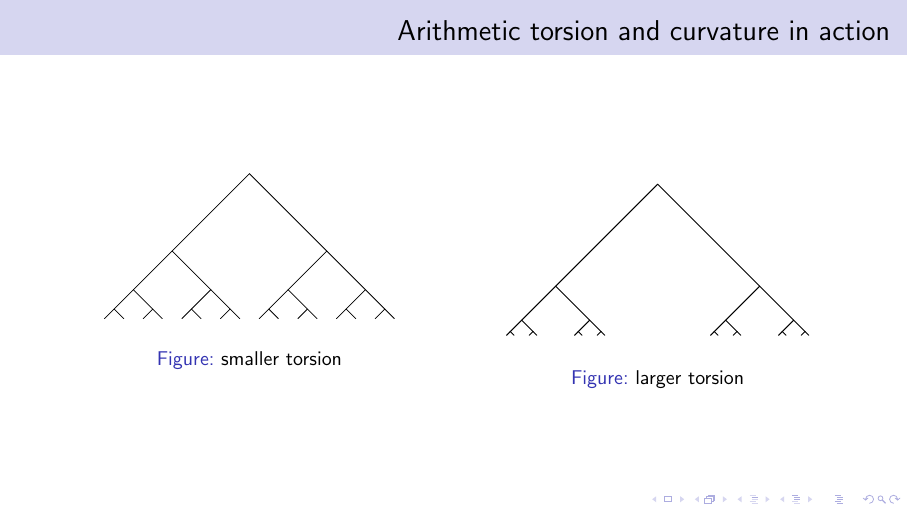
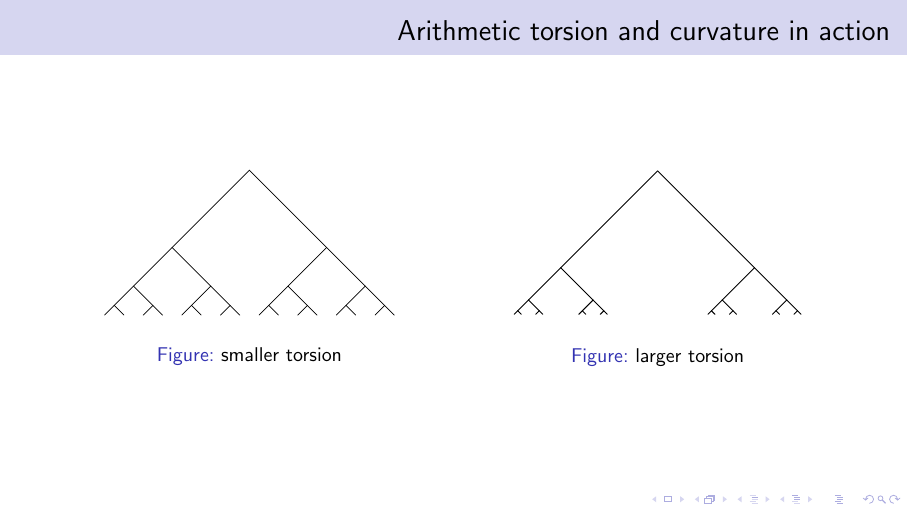
Before and after one commit to mountain/aeg-invitation, LaTeX slides (slides3/five_possibilities.tex): page 18 of 56. Compiled offline with pdfLaTeX.

Commit message:
fix layout

```diff
--- a/slides3/five_possibilities.tex
+++ b/slides3/five_possibilities.tex
@@ -471,13 +471,13 @@ A well-known example is word2vec:
     \begin{columns}
         \begin{column}{0.4\textwidth}
             \begin{figure}[ht]\centering
-                \resizebox{0.95\textwidth}{!}{\includegraphics{../images/hyperbolic-1-2}}
+                \resizebox{0.6\textheight}{!}{\includegraphics{../images/hyperbolic-1-2}}
                 \caption{smaller torsion}
             \end{figure}
         \end{column}
         \begin{column}{0.4\textwidth}
             \begin{figure}[ht]\centering
-                \resizebox{\textwidth}{!}{\includegraphics{../images/hyperbolic-1-3}}
+                \resizebox{0.6\textheight}{!}{\includegraphics{../images/hyperbolic-1-3}}
                 \caption{larger torsion}
             \end{figure}
         \end{column}
```
